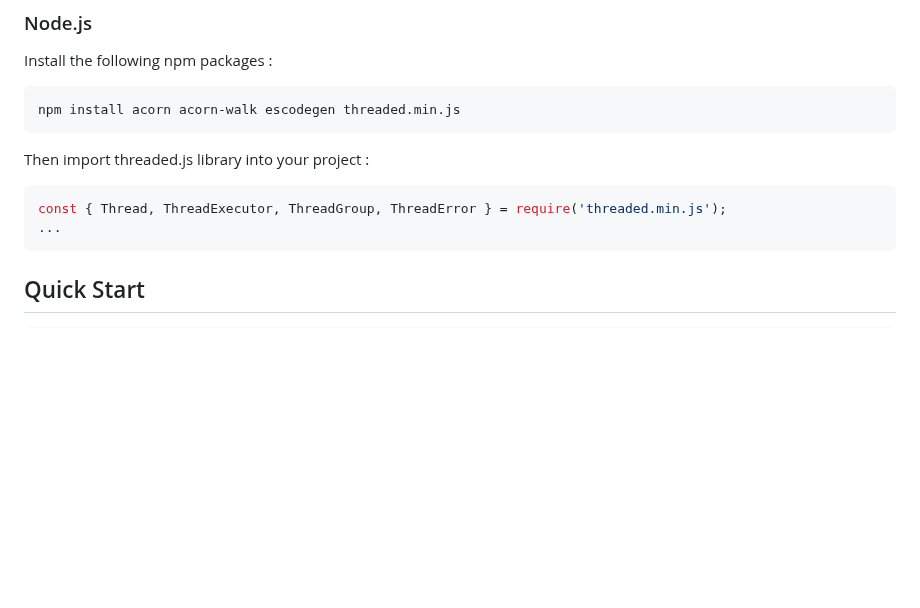
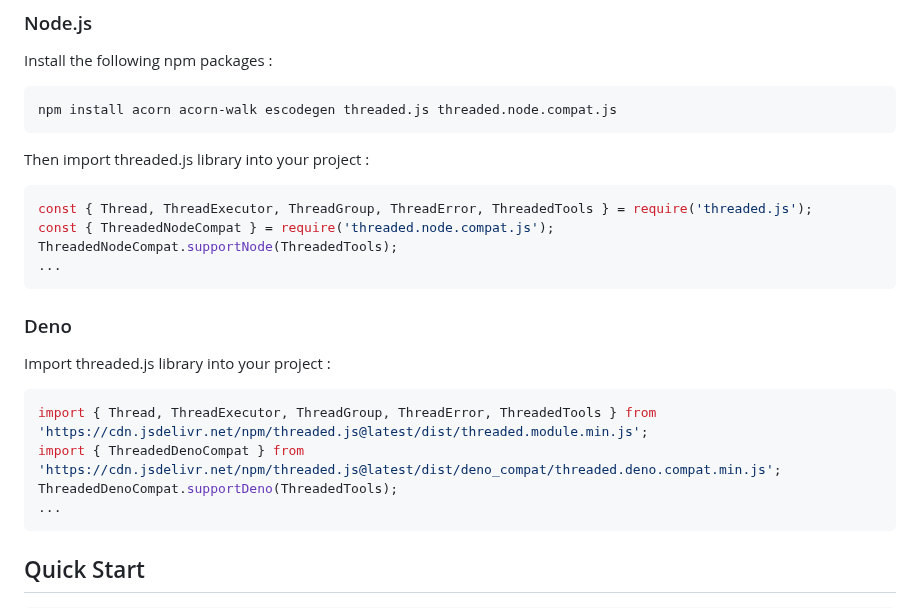
Before and after one commit to flame-opensource/threaded.js, a Markdown page: README.md, the part around one of its changes. Rendered like a GitHub page; blank space fills up the shorter version.

````diff
--- a/README.md
+++ b/README.md
@@ -61,11 +61,21 @@ Add the following scripts to your html :
 ### Node.js
 Install the following npm packages :
 ```
-npm install acorn acorn-walk escodegen threaded.min.js
+npm install acorn acorn-walk escodegen threaded.js threaded.node.compat.js
 ```
 Then import threaded.js library into your project :
 ```js
-const { Thread, ThreadExecutor, ThreadGroup, ThreadError } = require('threaded.min.js');
+const { Thread, ThreadExecutor, ThreadGroup, ThreadError, ThreadedTools } = require('threaded.js');
+const { ThreadedNodeCompat } = require('threaded.node.compat.js');
+ThreadedNodeCompat.supportNode(ThreadedTools);
+...
+```
+### Deno
+Import threaded.js library into your project :
+```js
+import { Thread, ThreadExecutor, ThreadGroup, ThreadError, ThreadedTools } from 'https://cdn.jsdelivr.net/npm/threaded.js@latest/dist/threaded.module.min.js';
+import { ThreadedDenoCompat } from 'https://cdn.jsdelivr.net/npm/threaded.js@latest/dist/deno_compat/threaded.deno.compat.min.js';
+ThreadedDenoCompat.supportDeno(ThreadedTools);
 ...
 ```
 
````
Also changed, not shown: other parts of README.md (+1 -1 lines).
